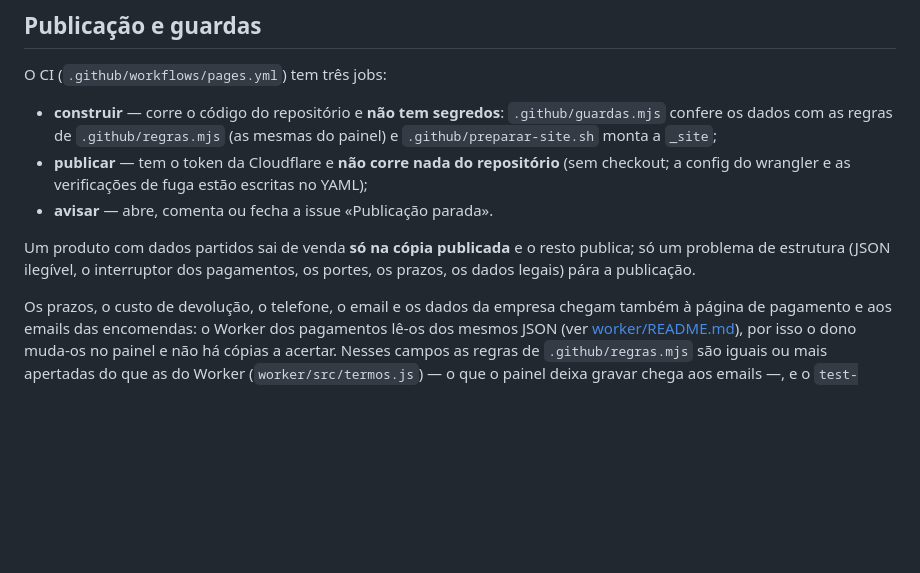
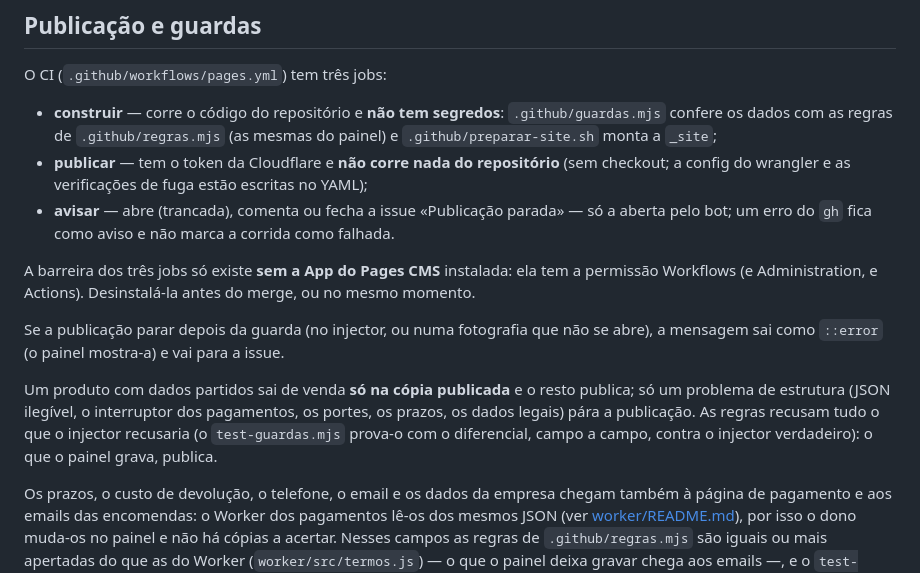
Before and after one commit to renatovalente5/ArmazemDosPneus, a Markdown page: README.md, the part around the change. Rendered like a GitHub page; blank space fills up the shorter version.

Commit message:
README: o aviso só na issue do bot, a App do Pages CMS a sair antes do merge, e o diferencial
Co-Authored-By: Claude Opus 5.5 <noreply@anthropic.com>

```diff
--- a/README.md
+++ b/README.md
@@ -52,11 +52,20 @@ O CI (`.github/workflows/pages.yml`) tem três jobs:
   `.github/preparar-site.sh` monta a `_site`;
 - **publicar** — tem o token da Cloudflare e **não corre nada do repositório** (sem checkout;
   a config do wrangler e as verificações de fuga estão escritas no YAML);
-- **avisar** — abre, comenta ou fecha a issue «Publicação parada».
+- **avisar** — abre (trancada), comenta ou fecha a issue «Publicação parada» — só a aberta
+  pelo bot; um erro do `gh` fica como aviso e não marca a corrida como falhada.
+
+A barreira dos três jobs só existe **sem a App do Pages CMS** instalada: ela tem a permissão
+Workflows (e Administration, e Actions). Desinstalá-la antes do merge, ou no mesmo momento.
+
+Se a publicação parar depois da guarda (no injector, ou numa fotografia que não se abre), a
+mensagem sai como `::error` (o painel mostra-a) e vai para a issue.
 
 Um produto com dados partidos sai de venda **só na cópia publicada** e o resto publica; só um
 problema de estrutura (JSON ilegível, o interruptor dos pagamentos, os portes, os prazos, os
-dados legais) pára a publicação.
+dados legais) pára a publicação. As regras recusam tudo o que o injector recusaria (o
+`test-guardas.mjs` prova-o com o diferencial, campo a campo, contra o injector verdadeiro): o
+que o painel grava, publica.
 
 Os prazos, o custo de devolução, o telefone, o email e os dados da empresa chegam também à
 página de pagamento e aos emails das encomendas: o Worker dos pagamentos lê-os dos mesmos JSON
```
